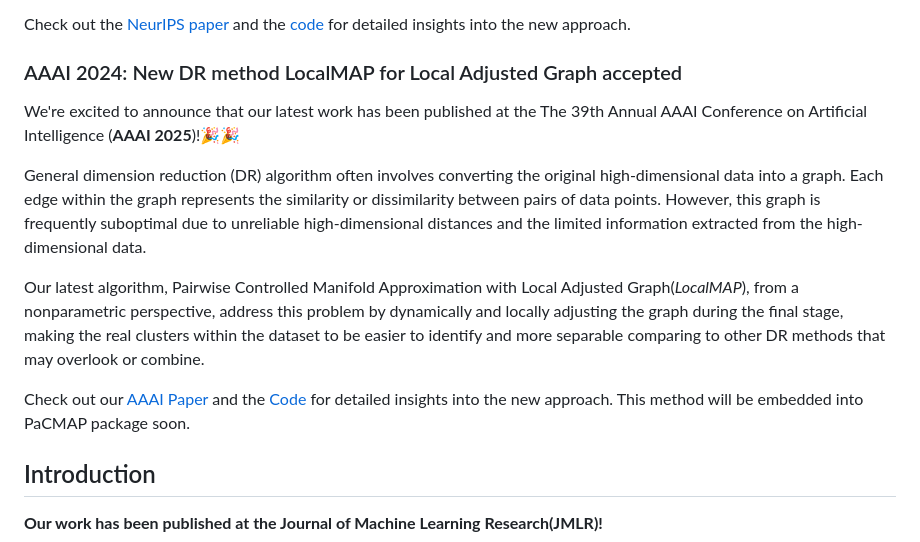
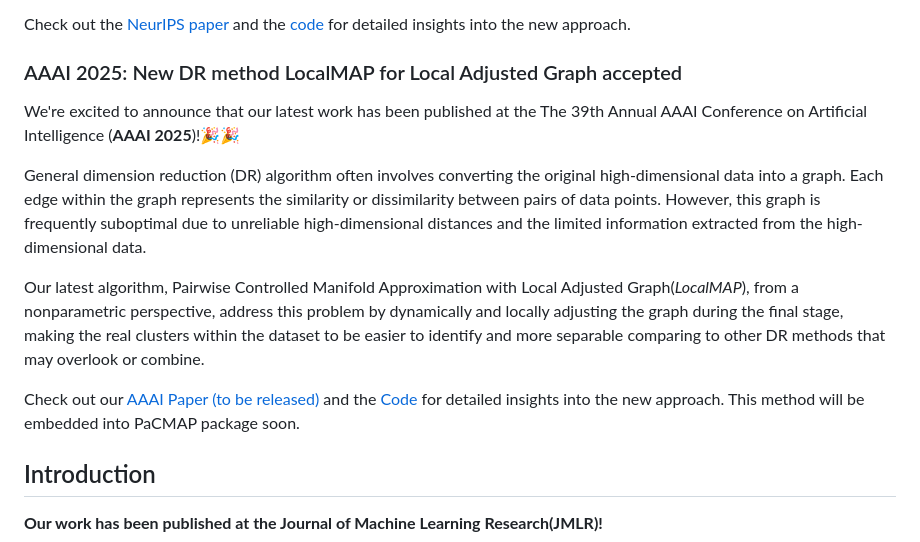
Before and after one commit to YingfanWang/PaCMAP, a Markdown page: README.md, the part around the change. Drawn GitHub-style.

Commit message:
fix: Update README.md

```diff
--- a/README.md
+++ b/README.md
@@ -11,7 +11,7 @@ Our latest algorithm, *ParamRepulsor*, builds on Parametric PaCMAP to address th
 
 Check out the [NeurIPS paper](https://openreview.net/pdf?id=eYNYnYle41) and the [code](https://github.com/hyhuang00/ParamRepulsor) for detailed insights into the new approach.
 
-### AAAI 2024: New DR method LocalMAP for Local Adjusted Graph accepted
+### AAAI 2025: New DR method LocalMAP for Local Adjusted Graph accepted
 
 We're excited to announce that our latest work has been published at the The 39th Annual AAAI Conference on Artificial Intelligence (**AAAI 2025**)!🎉🎉
 
@@ -19,7 +19,7 @@ General dimension reduction (DR) algorithm often involves converting the origina
 
 Our latest algorithm, Pairwise Controlled Manifold Approximation with Local Adjusted Graph(*LocalMAP*), from a nonparametric perspective, address this problem by dynamically and locally adjusting the graph during the final stage, making the real clusters within the dataset to be easier to identify and more separable comparing to other DR methods that may overlook or combine.
 
-Check out our [AAAI Paper]() and the [Code](https://github.com/williamsyy/LocalMAP) for detailed insights into the new approach. This method will be embedded into PaCMAP package soon.
+Check out our [AAAI Paper (to be released)]() and the [Code](https://github.com/williamsyy/LocalMAP) for detailed insights into the new approach. This method will be embedded into PaCMAP package soon.
 
 ## <a name='Introduction'></a>Introduction
 
```
